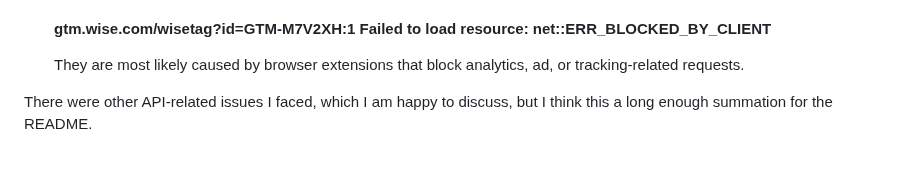
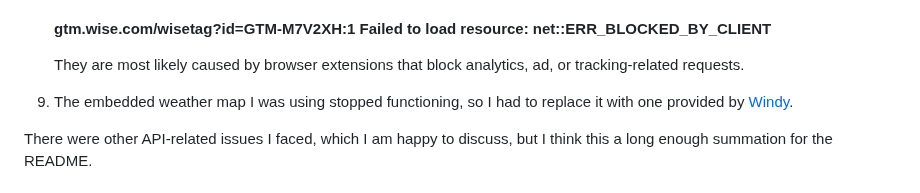
Before and after one commit to yinyangsammy/snapshot-location-assessment, a Markdown page: README.md, the part around the change. Rendered like a GitHub page; blank space fills up the shorter version.

Commit message:
revised README to acknowledge & explain the last 2 extra commits

```diff
--- a/README.md
+++ b/README.md
@@ -958,6 +958,8 @@ Rather, it is background to the explanation below for keeping my repository priv
 
     They are most likely caused by browser extensions that block analytics, ad, or tracking-related requests.
 
+9) The embedded weather map I was using stopped functioning, so I had to replace it with one provided by [Windy](https://www.windy.com/).
+
 
 There were other API-related issues I faced, which I am happy to discuss, but I think this a long enough summation for the README.
 
```
